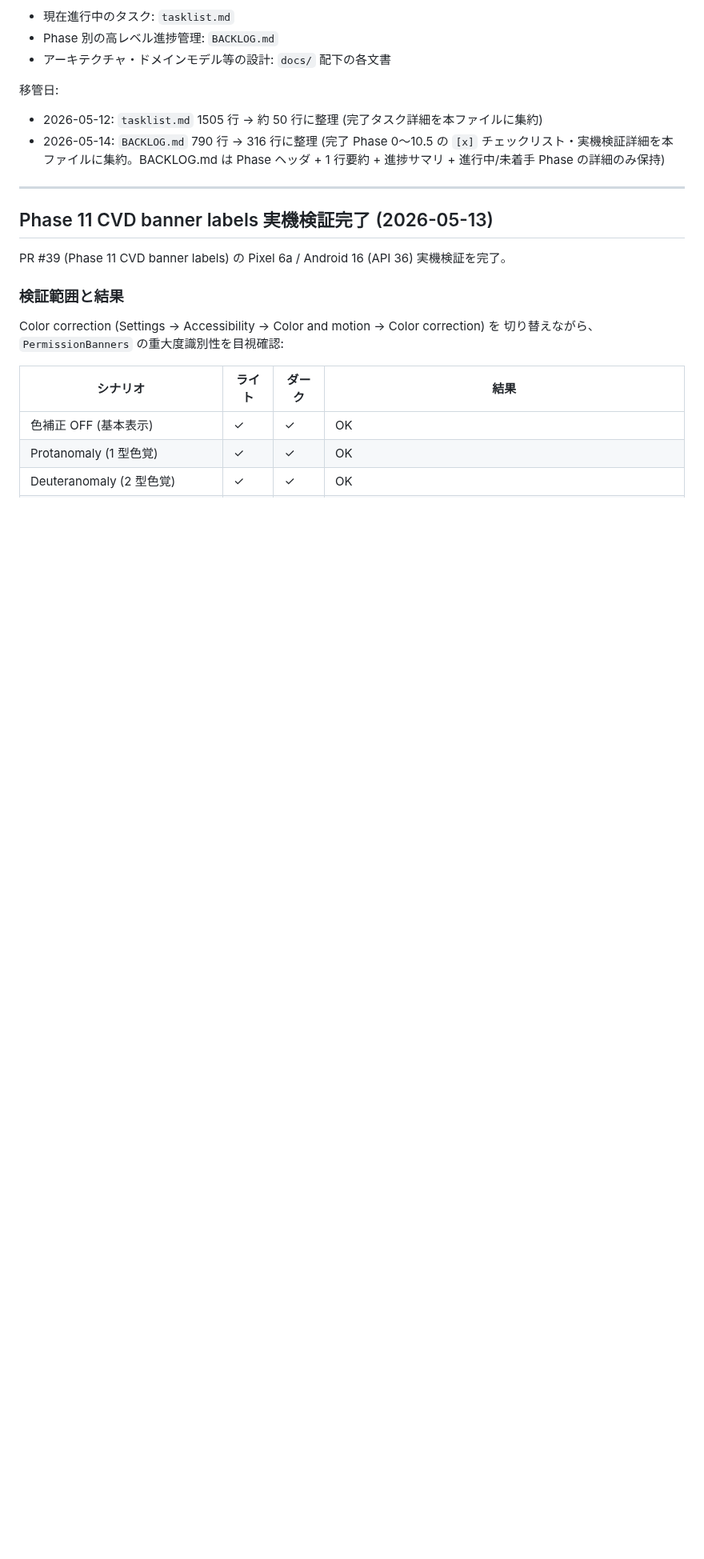
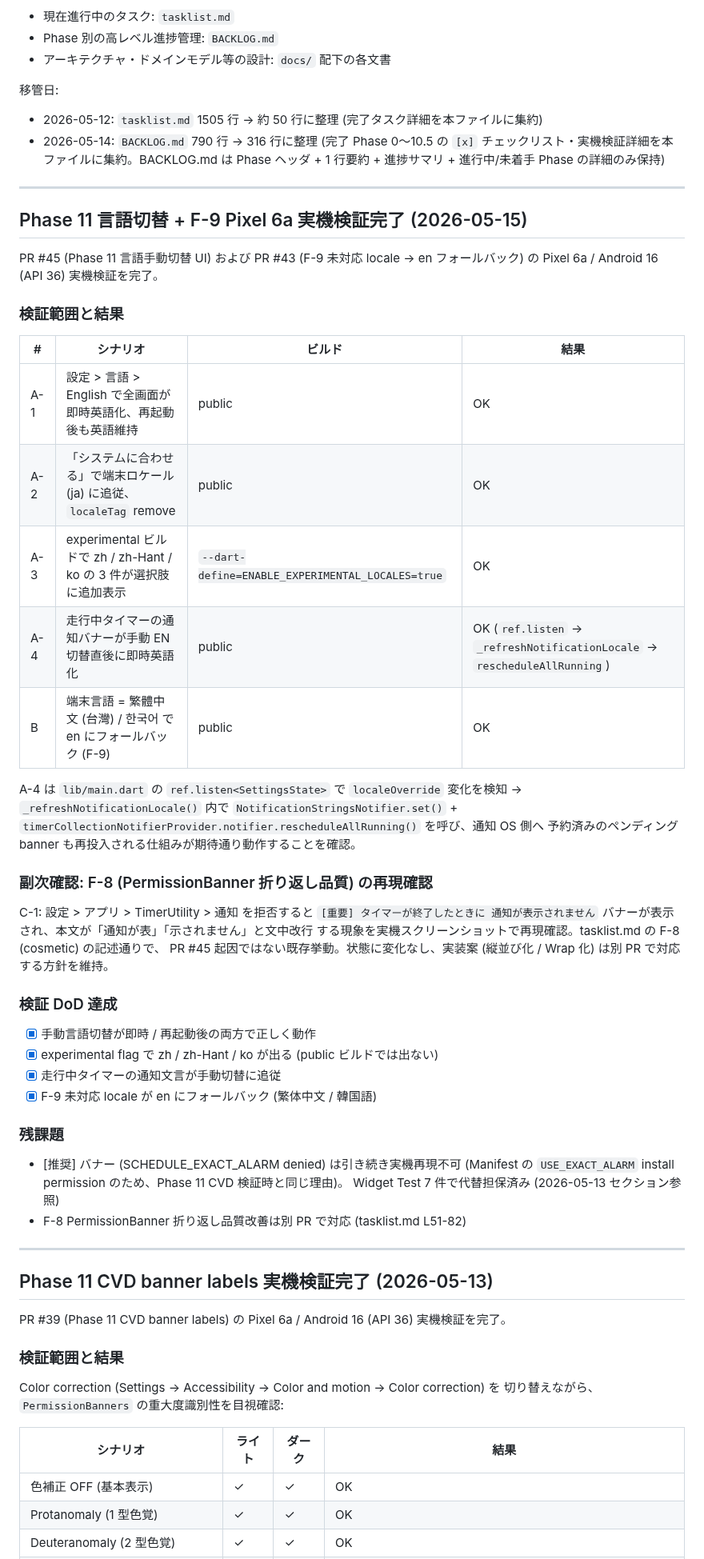
Before and after one commit to Bonkoturyu/TimerUtility, a Markdown page: docs/dev-log.md, the part around the change. Shown at 80% size. GitHub-like rendering; blank space fills up the shorter version.

Commit message:
docs(phase-11): record Pixel 6a manual verification for language toggle (#45) + F-9
Add manual-verification log for PR #45 (Phase 11 language toggle) and
re-confirm F-9 (unsupported locale → en fallback) on Pixel 6a / Android 16:

- dev-log.md: new section "Phase 11 言語切替 + F-9 Pixel 6a 実機検証完了
  (2026-05-15)" — A-1 〜 A-4 (language toggle), B (繁體中文 / 한국어
  fallback), and C-1 (F-8 line-wrap re-reproduction) all OK
- BACKLOG.md: append "Pixel 6a 5 シナリオ OK (2026-05-15)" to the
  language-toggle UI entry
- tasklist.md: bump 最終更新日 to 2026-05-15, demote previous entry; add
  "再現確認" note to the F-8 follow-up so it doesn't look unverified

No code changes; flutter analyze still green.

Co-Authored-By: Claude Opus 4.7 (1M context) <noreply@anthropic.com>

```diff
--- a/docs/dev-log.md
+++ b/docs/dev-log.md
@@ -14,6 +14,49 @@
 - 2026-05-14: `BACKLOG.md` 790 行 → 316 行に整理 (完了 Phase 0〜10.5 の
   `[x]` チェックリスト・実機検証詳細を本ファイルに集約。BACKLOG.md は
   Phase ヘッダ + 1 行要約 + 進捗サマリ + 進行中/未着手 Phase の詳細のみ保持)
+
+---
+
+## Phase 11 言語切替 + F-9 Pixel 6a 実機検証完了 (2026-05-15)
+
+PR #45 (Phase 11 言語手動切替 UI) および PR #43 (F-9 未対応 locale → en フォールバック) の
+Pixel 6a / Android 16 (API 36) 実機検証を完了。
+
+### 検証範囲と結果
+
+| # | シナリオ | ビルド | 結果 |
+| --- | --- | --- | --- |
+| A-1 | 設定 > 言語 > English で全画面が即時英語化、再起動後も英語維持 | public | OK |
+| A-2 | 「システムに合わせる」で端末ロケール (ja) に追従、`localeTag` remove | public | OK |
+| A-3 | experimental ビルドで zh / zh-Hant / ko の 3 件が選択肢に追加表示 | `--dart-define=ENABLE_EXPERIMENTAL_LOCALES=true` | OK |
+| A-4 | 走行中タイマーの通知バナーが手動 EN 切替直後に即時英語化 | public | OK (`ref.listen` → `_refreshNotificationLocale` → `rescheduleAllRunning`) |
+| B | 端末言語 = 繁體中文 (台灣) / 한국어 で en にフォールバック (F-9) | public | OK |
+
+A-4 は `lib/main.dart` の `ref.listen<SettingsState>` で `localeOverride` 変化を検知 →
+`_refreshNotificationLocale()` 内で `NotificationStringsNotifier.set()` +
+`timerCollectionNotifierProvider.notifier.rescheduleAllRunning()` を呼び、通知 OS 側へ
+予約済みのペンディング banner も再投入される仕組みが期待通り動作することを確認。
+
+### 副次確認: F-8 (PermissionBanner 折り返し品質) の再現確認
+
+C-1: 設定 > アプリ > TimerUtility > 通知 を拒否すると `[重要] タイマーが終了したときに
+通知が表示されません` バナーが表示され、本文が「通知が表」「示されません」と文中改行
+する現象を実機スクリーンショットで再現確認。tasklist.md の F-8 (cosmetic) の記述通りで、
+PR #45 起因ではない既存挙動。状態に変化なし、実装案 (縦並び化 / Wrap 化) は別 PR で対応する方針を維持。
+
+### 検証 DoD 達成
+
+- [x] 手動言語切替が即時 / 再起動後の両方で正しく動作
+- [x] experimental flag で zh / zh-Hant / ko が出る (public ビルドでは出ない)
+- [x] 走行中タイマーの通知文言が手動切替に追従
+- [x] F-9 未対応 locale が en にフォールバック (繁体中文 / 韓国語)
+
+### 残課題
+
+- [推奨] バナー (SCHEDULE_EXACT_ALARM denied) は引き続き実機再現不可 (Manifest の
+  `USE_EXACT_ALARM` install permission のため、Phase 11 CVD 検証時と同じ理由)。
+  Widget Test 7 件で代替担保済み (2026-05-13 セクション参照)
+- F-8 PermissionBanner 折り返し品質改善は別 PR で対応 (tasklist.md L51-82)
 
 ---
 
```
Also changed, not shown: BACKLOG.md (+2 -1 lines), tasklist.md (+6 -1 lines).
